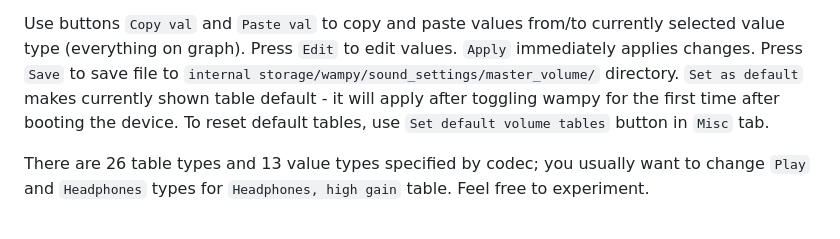
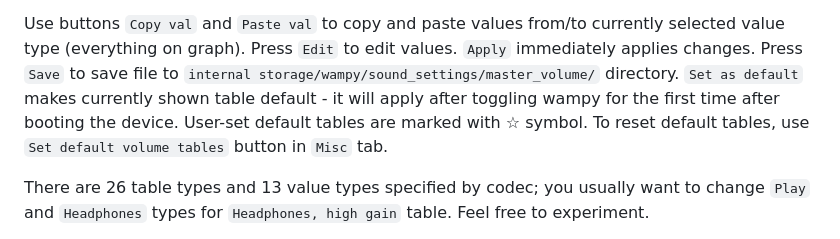
Before and after one commit to unknown321/wampy, a Markdown page: VOLUME_TABLES.md, the part around one of its changes. Rendered like a GitHub page.

```diff
--- a/VOLUME_TABLES.md
+++ b/VOLUME_TABLES.md
@@ -135,8 +136,8 @@ is, the louder is output.
 Use buttons `Copy val` and `Paste val` to copy and paste values from/to currently selected value type (everything on
 graph). Press `Edit` to edit values. `Apply` immediately applies changes. Press `Save` to save file
 to `internal storage/wampy/sound_settings/master_volume/` directory. `Set as default` makes currently shown table
-default - it will apply after toggling wampy for the first time after booting the device. To reset default tables, use
-`Set default volume tables` button in `Misc` tab.
+default - it will apply after toggling wampy for the first time after booting the device. User-set default tables are
+marked with ☆ symbol. To reset default tables, use `Set default volume tables` button in `Misc` tab.
 
 There are 26 table types and 13 value types specified by codec; you usually want to change `Play` and `Headphones` types
 for `Headphones, high gain` table. Feel free to experiment.
```
Also changed, not shown: other parts of VOLUME_TABLES.md (+2 -1 lines).
